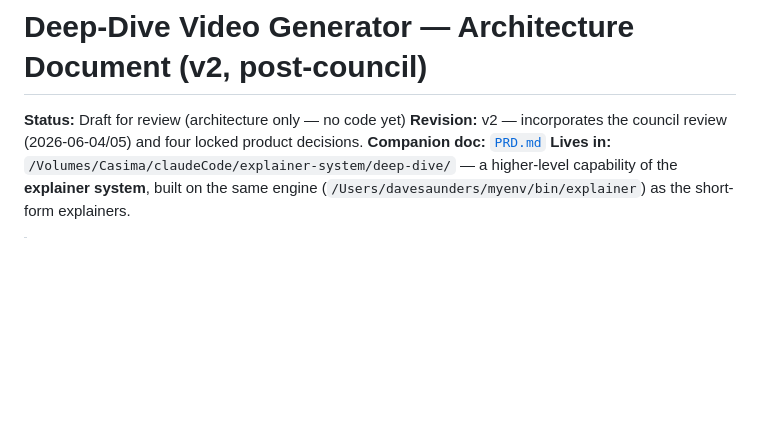
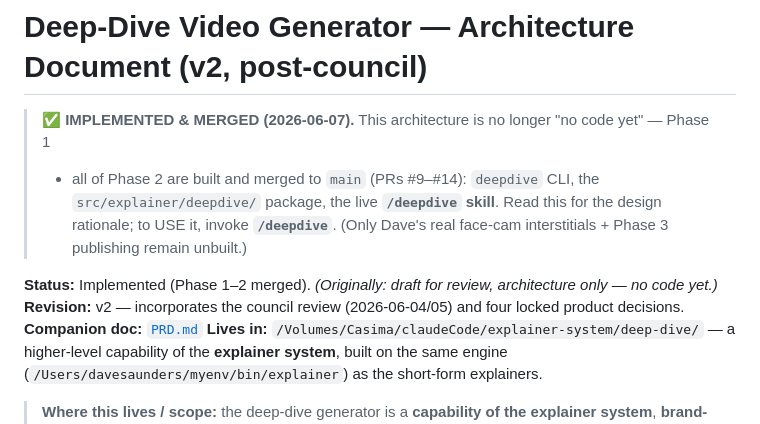
Before and after one commit to nemock/video-explainer-system, a Markdown page: deep-dive/ARCHITECTURE.md, the part around the change. GitHub-like rendering; blank space fills up the shorter version.

```diff
--- a/deep-dive/ARCHITECTURE.md
+++ b/deep-dive/ARCHITECTURE.md
@@ -1,6 +1,12 @@
 # Deep-Dive Video Generator — Architecture Document (v2, post-council)
 
-**Status:** Draft for review (architecture only — no code yet)
+> **✅ IMPLEMENTED & MERGED (2026-06-07).** This architecture is no longer "no code yet" — Phase 1
+> + all of Phase 2 are built and merged to `main` (PRs #9–#14): `deepdive` CLI, the
+> `src/explainer/deepdive/` package, the live **`/deepdive` skill**. Read this for the design
+> rationale; to USE it, invoke **`/deepdive`**. (Only Dave's real face-cam interstitials + Phase 3
+> publishing remain unbuilt.)
+
+**Status:** Implemented (Phase 1–2 merged). *(Originally: draft for review, architecture only — no code yet.)*
 **Revision:** v2 — incorporates the council review (2026-06-04/05) and four locked product decisions.
 **Companion doc:** [`PRD.md`](PRD.md)
 **Lives in:** `/Volumes/Casima/claudeCode/explainer-system/deep-dive/` — a higher-level capability of the **explainer system**, built on the same engine (`/Users/davesaunders/myenv/bin/explainer`) as the short-form explainers.
```
Also changed, not shown: deep-dive/BUILD-PLAN.md (+8 -1 lines), deep-dive/PRD.md (+6 -1 lines).
